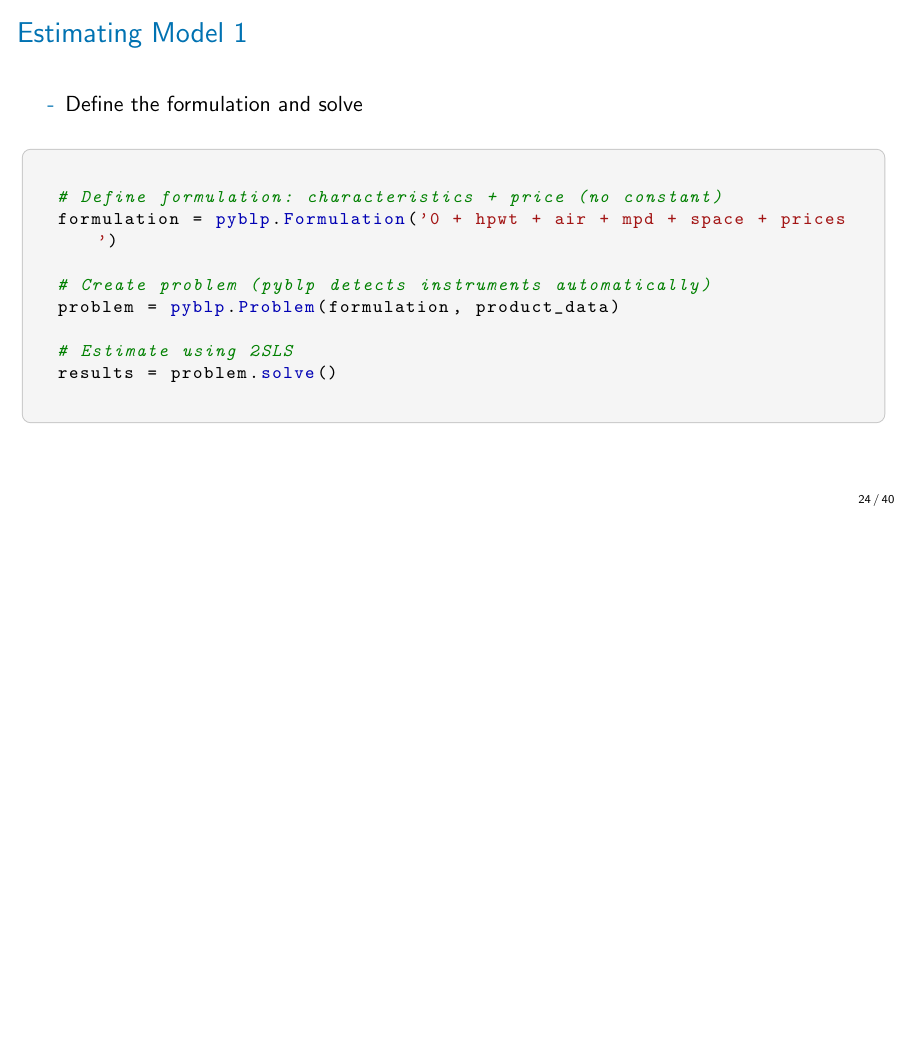
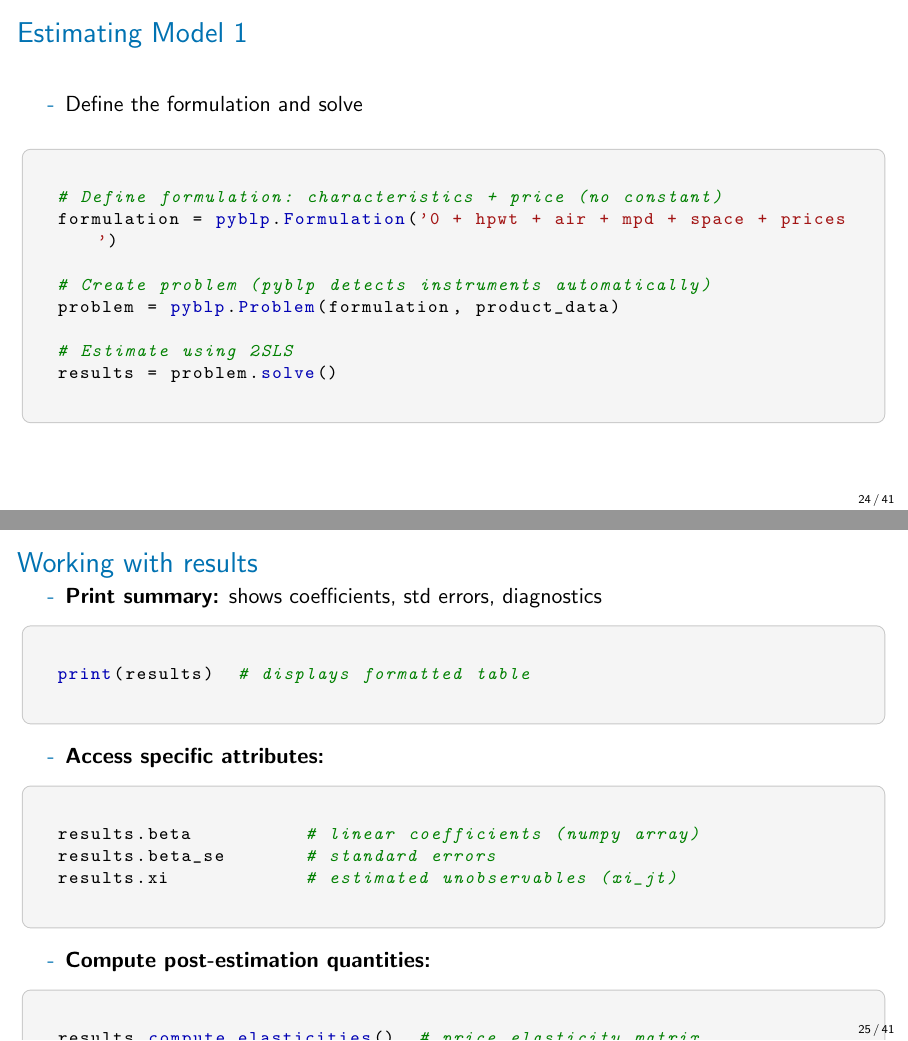
Before and after one commit to nvreug/masters_io, LaTeX slides (slides/lecture_03/lecture_03.tex): page 24 of 40 before the commit and pages 24 and 25 of 41 after it, the two joined at a grey line, the shorter picture padded with empty space. Compiled offline with pdfLaTeX.

Commit message:
Add 'Working with results' slide to L03 after slide 24
- Shows print(results) for formatted summary table
- Explains key attributes: results.beta, results.beta_se, results.xi
- Shows post-estimation methods: compute_elasticities(), compute_costs()

Co-Authored-By: Claude Opus 4.5 <noreply@anthropic.com>

```diff
--- a/slides/lecture_03/lecture_03.tex
+++ b/slides/lecture_03/lecture_03.tex
@@ -546,6 +546,32 @@ results = problem.solve()
 \end{pycode}
 \end{frame}
 
+\begin{frame}[fragile]{Working with results}
+	\begin{wideitemize}
+		\item \textbf{Print summary:} shows coefficients, std errors, diagnostics
+	\end{wideitemize}
+\begin{pycode}
+print(results)  # displays formatted table
+\end{pycode}
+	\vspace{3pt}
+	\begin{wideitemize}
+		\item \textbf{Access specific attributes:}
+	\end{wideitemize}
+\begin{pycode}
+results.beta          # linear coefficients (numpy array)
+results.beta_se       # standard errors
+results.xi            # estimated unobservables (xi_jt)
+\end{pycode}
+	\vspace{3pt}
+	\begin{wideitemize}
+		\item \textbf{Compute post-estimation quantities:}
+	\end{wideitemize}
+\begin{pycode}
+results.compute_elasticities()  # price elasticity matrix
+results.compute_costs()         # implied marginal costs
+\end{pycode}
+\end{frame}
+
 \begin{frame}{Model 1: Results}
 	\begin{center}
 		\begin{tabular}{lcc}
```
Also changed, not shown: slides/lecture_03/lecture_03.pdf.
